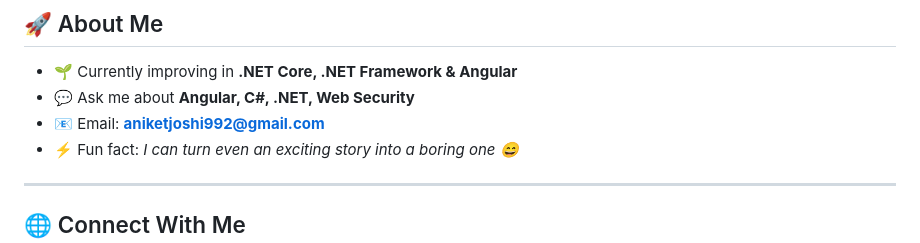
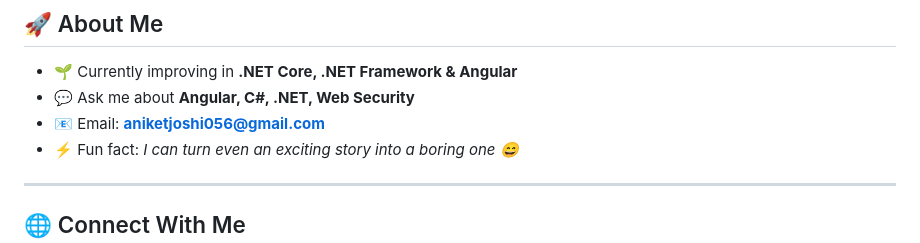
Before and after one commit to aniket811/aniket811, a Markdown page: README.md, the part around the change. Rendered like a GitHub page.

Commit message:
Update email address in README

```diff
--- a/README.md
+++ b/README.md
@@ -15,7 +15,7 @@
 
 - 🌱 Currently improving in **.NET Core, .NET Framework & Angular**
 - 💬 Ask me about **Angular, C#, .NET, Web Security**
-- 📧 Email: **aniketjoshi992@gmail.com**
+- 📧 Email: **aniketjoshi056@gmail.com**
 - ⚡ Fun fact: *I can turn even an exciting story into a boring one 😄*
 
 ---
```
